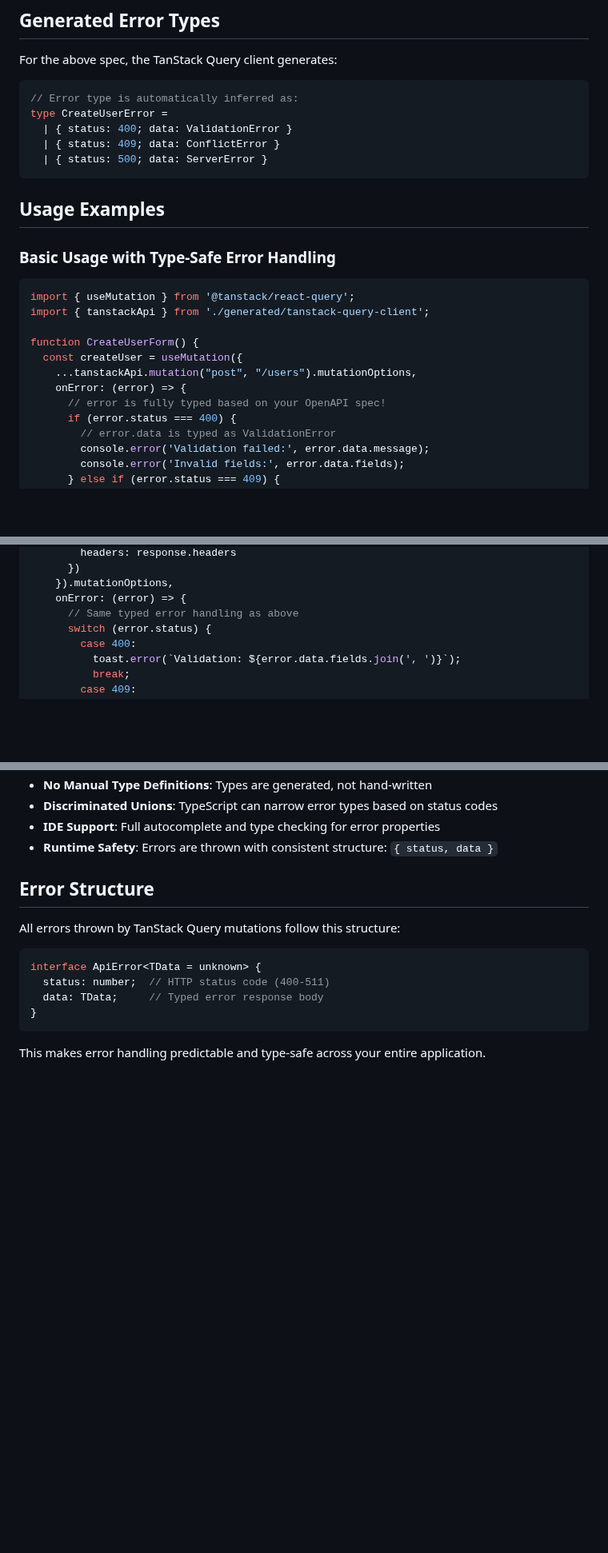
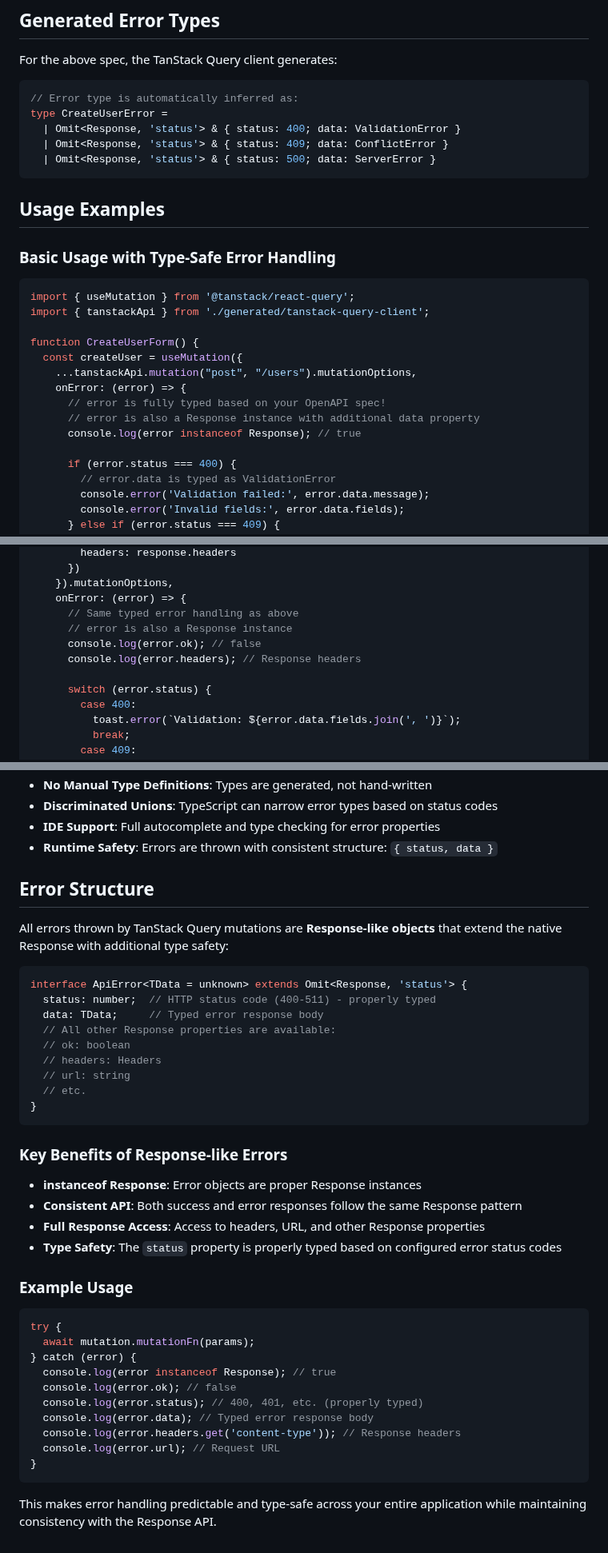
Before and after one commit to astahmer/typed-openapi, a Markdown page: packages/typed-openapi/TANSTACK_QUERY_ERROR_HANDLING.md, 3 parts joined by grey strips. Shown at 80% size. GitHub-like rendering; blank space fills up the shorter version.

Commit message:
chore: update docs

````diff
--- a/packages/typed-openapi/TANSTACK_QUERY_ERROR_HANDLING.md
+++ b/packages/typed-openapi/TANSTACK_QUERY_ERROR_HANDLING.md
@@ -75,9 +75,9 @@ For the above spec, the TanStack Query client generates:
 ```typescript
 // Error type is automatically inferred as:
 type CreateUserError =
-  | { status: 400; data: ValidationError }
-  | { status: 409; data: ConflictError }
-  | { status: 500; data: ServerError }
+  | Omit<Response, 'status'> & { status: 400; data: ValidationError }
+  | Omit<Response, 'status'> & { status: 409; data: ConflictError }
+  | Omit<Response, 'status'> & { status: 500; data: ServerError }
 ```
 
 ## Usage Examples
@@ -93,6 +93,9 @@ function CreateUserForm() {
     ...tanstackApi.mutation("post", "/users").mutationOptions,
     onError: (error) => {
       // error is fully typed based on your OpenAPI spec!
+      // error is also a Response instance with additional data property
+      console.log(error instanceof Response); // true
+
       if (error.status === 400) {
         // error.data is typed as ValidationError
         console.error('Validation failed:', error.data.message);
@@ -138,6 +141,10 @@ function AdvancedCreateUserForm() {
     }).mutationOptions,
     onError: (error) => {
       // Same typed error handling as above
+      // error is also a Response instance
+      console.log(error.ok); // false
+      console.log(error.headers); // Response headers
+
       switch (error.status) {
         case 400:
           toast.error(`Validation: ${error.data.fields.join(', ')}`);
@@ -206,13 +213,40 @@ const handleError = (error: CreateUserError) => {
 
 ## Error Structure
 
-All errors thrown by TanStack Query mutations follow this structure:
+All errors thrown by TanStack Query mutations are **Response-like objects** that extend the native Response with additional type safety:
 
 ```typescript
-interface ApiError<TData = unknown> {
-  status: number;  // HTTP status code (400-511)
+interface ApiError<TData = unknown> extends Omit<Response, 'status'> {
+  status: number;  // HTTP status code (400-511) - properly typed
   data: TData;     // Typed error response body
+  // All other Response properties are available:
+  // ok: boolean
+  // headers: Headers
+  // url: string
+  // etc.
 }
 ```
 
-This makes error handling predictable and type-safe across your entire application.
+### Key Benefits of Response-like Errors
+
+- **instanceof Response**: Error objects are proper Response instances
+- **Consistent API**: Both success and error responses follow the same Response pattern
+- **Full Response Access**: Access to headers, URL, and other Response properties
+- **Type Safety**: The `status` property is properly typed based on configured error status codes
+
+### Example Usage
+
+```typescript
+try {
+  await mutation.mutationFn(params);
+} catch (error) {
+  console.log(error instanceof Response); // true
+  console.log(error.ok); // false
+  console.log(error.status); // 400, 401, etc. (properly typed)
+  console.log(error.data); // Typed error response body
+  console.log(error.headers.get('content-type')); // Response headers
+  console.log(error.url); // Request URL
+}
+```
+
+This makes error handling predictable and type-safe across your entire application while maintaining consistency with the Response API.
````
Also changed, not shown: README.md (+10 -4 lines), packages/typed-openapi/TANSTACK_QUERY_EXAMPLES.md (+4 -1 lines).
